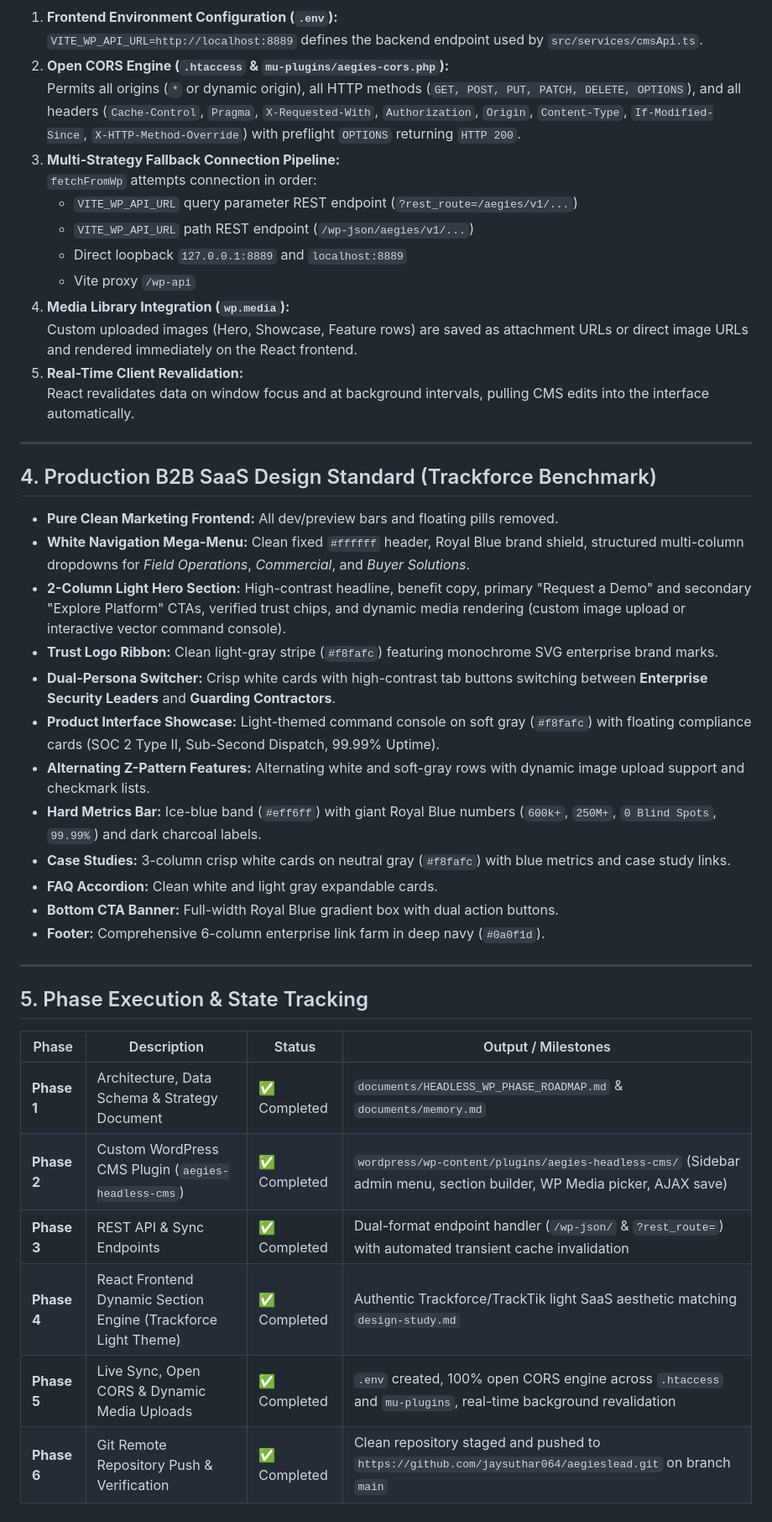
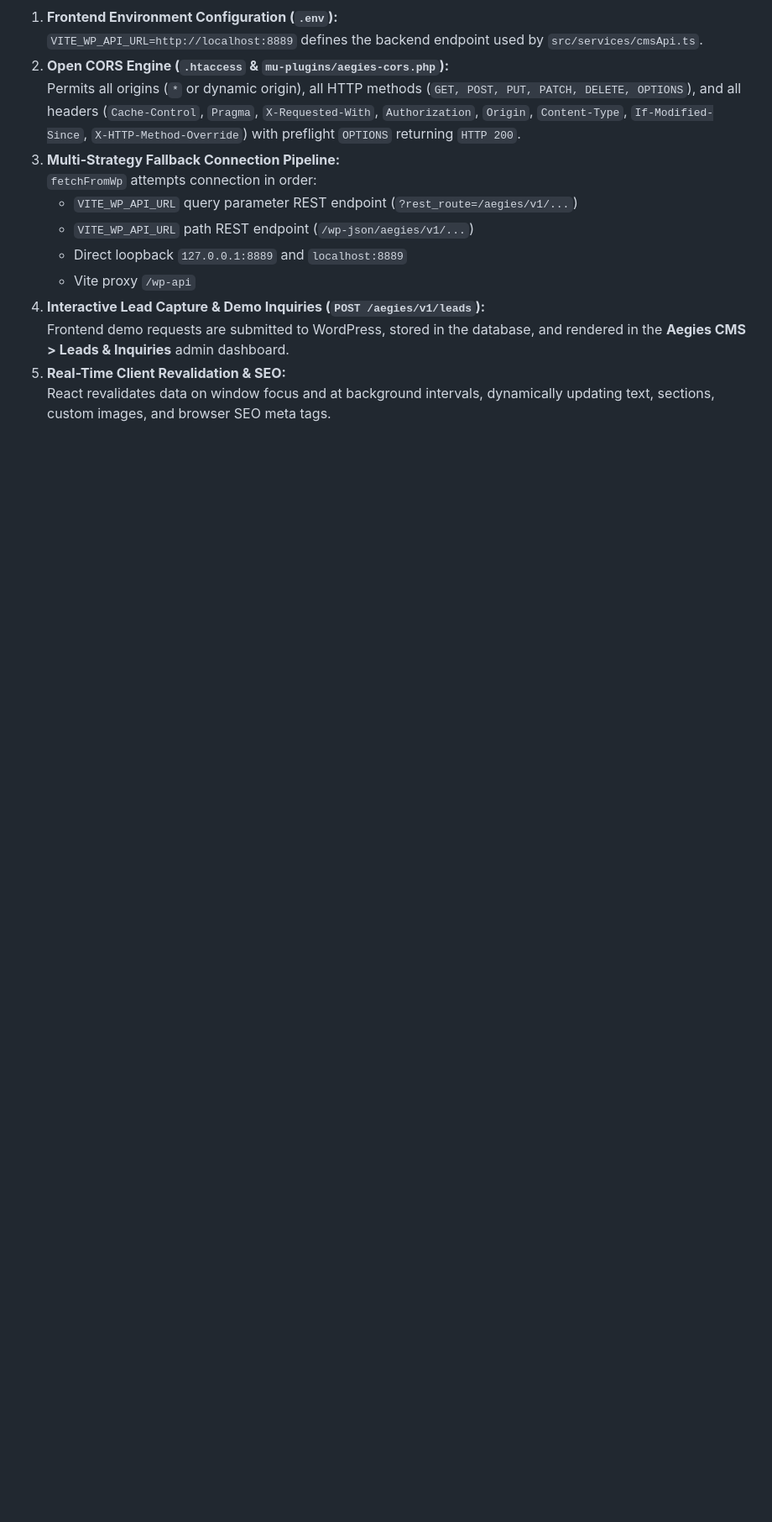
Before and after one commit to jaysuthar064/aegieslead, a Markdown page: documents/memory.md, the part around one of its changes. Shown at 84% size. Rendered like a GitHub page; blank space fills up the shorter version.

```diff
--- a/documents/memory.md
+++ b/documents/memory.md
@@ -47,37 +52,7 @@
    - `VITE_WP_API_URL` path REST endpoint (`/wp-json/aegies/v1/...`)
    - Direct loopback `127.0.0.1:8889` and `localhost:8889`
    - Vite proxy `/wp-api`
-4. **Media Library Integration (`wp.media`):**
-   Custom uploaded images (Hero, Showcase, Feature rows) are saved as attachment URLs or direct image URLs and rendered immediately on the React frontend.
-5. **Real-Time Client Revalidation:**
-   React revalidates data on window focus and at background intervals, pulling CMS edits into the interface automatically.
-
----
-
-## 4. Production B2B SaaS Design Standard (Trackforce Benchmark)
-
-* **Pure Clean Marketing Frontend:** All dev/preview bars and floating pills removed.
-* **White Navigation Mega-Menu:** Clean fixed `#ffffff` header, Royal Blue brand shield, structured multi-column dropdowns for *Field Operations*, *Commercial*, and *Buyer Solutions*.
-* **2-Column Light Hero Section:** High-contrast headline, benefit copy, primary "Request a Demo" and secondary "Explore Platform" CTAs, verified trust chips, and dynamic media rendering (custom image upload or interactive vector command console).
-* **Trust Logo Ribbon:** Clean light-gray stripe (`#f8fafc`) featuring monochrome SVG enterprise brand marks.
-* **Dual-Persona Switcher:** Crisp white cards with high-contrast tab buttons switching between **Enterprise Security Leaders** and **Guarding Contractors**.
-* **Product Interface Showcase:** Light-themed command console on soft gray (`#f8fafc`) with floating compliance cards (SOC 2 Type II, Sub-Second Dispatch, 99.99% Uptime).
-* **Alternating Z-Pattern Features:** Alternating white and soft-gray rows with dynamic image upload support and checkmark lists.
-* **Hard Metrics Bar:** Ice-blue band (`#eff6ff`) with giant Royal Blue numbers (`600k+`, `250M+`, `0 Blind Spots`, `99.99%`) and dark charcoal labels.
-* **Case Studies:** 3-column crisp white cards on neutral gray (`#f8fafc`) with blue metrics and case study links.
-* **FAQ Accordion:** Clean white and light gray expandable cards.
-* **Bottom CTA Banner:** Full-width Royal Blue gradient box with dual action buttons.
-* **Footer:** Comprehensive 6-column enterprise link farm in deep navy (`#0a0f1d`).
-
----
-
-## 5. Phase Execution & State Tracking
-
-| Phase | Description | Status | Output / Milestones |
-|---|---|---|---|
-| **Phase 1** | Architecture, Data Schema & Strategy Document | ✅ Completed | `documents/HEADLESS_WP_PHASE_ROADMAP.md` & `documents/memory.md` |
-| **Phase 2** | Custom WordPress CMS Plugin (`aegies-headless-cms`) | ✅ Completed | `wordpress/wp-content/plugins/aegies-headless-cms/` (Sidebar admin menu, section builder, WP Media picker, AJAX save) |
-| **Phase 3** | REST API & Sync Endpoints | ✅ Completed | Dual-format endpoint handler (`/wp-json/` & `?rest_route=`) with automated transient cache invalidation |
-| **Phase 4** | React Frontend Dynamic Section Engine (Trackforce Light Theme) | ✅ Completed | Authentic Trackforce/TrackTik light SaaS aesthetic matching `design-study.md` |
-| **Phase 5** | Live Sync, Open CORS & Dynamic Media Uploads | ✅ Completed | `.env` created, 100% open CORS engine across `.htaccess` and `mu-plugins`, real-time background revalidation |
-| **Phase 6** | Git Remote Repository Push & Verification | ✅ Completed | Clean repository staged and pushed to `https://github.com/jaysuthar064/aegieslead.git` on branch `main` |
+4. **Interactive Lead Capture & Demo Inquiries (`POST /aegies/v1/leads`):**
+   Frontend demo requests are submitted to WordPress, stored in the database, and rendered in the **Aegies CMS > Leads & Inquiries** admin dashboard.
+5. **Real-Time Client Revalidation & SEO:**
+   React revalidates data on window focus and at background intervals, dynamically updating text, sections, custom images, and browser SEO meta tags.
```
Also changed, not shown: other parts of documents/memory.md (+19 -14 lines).
